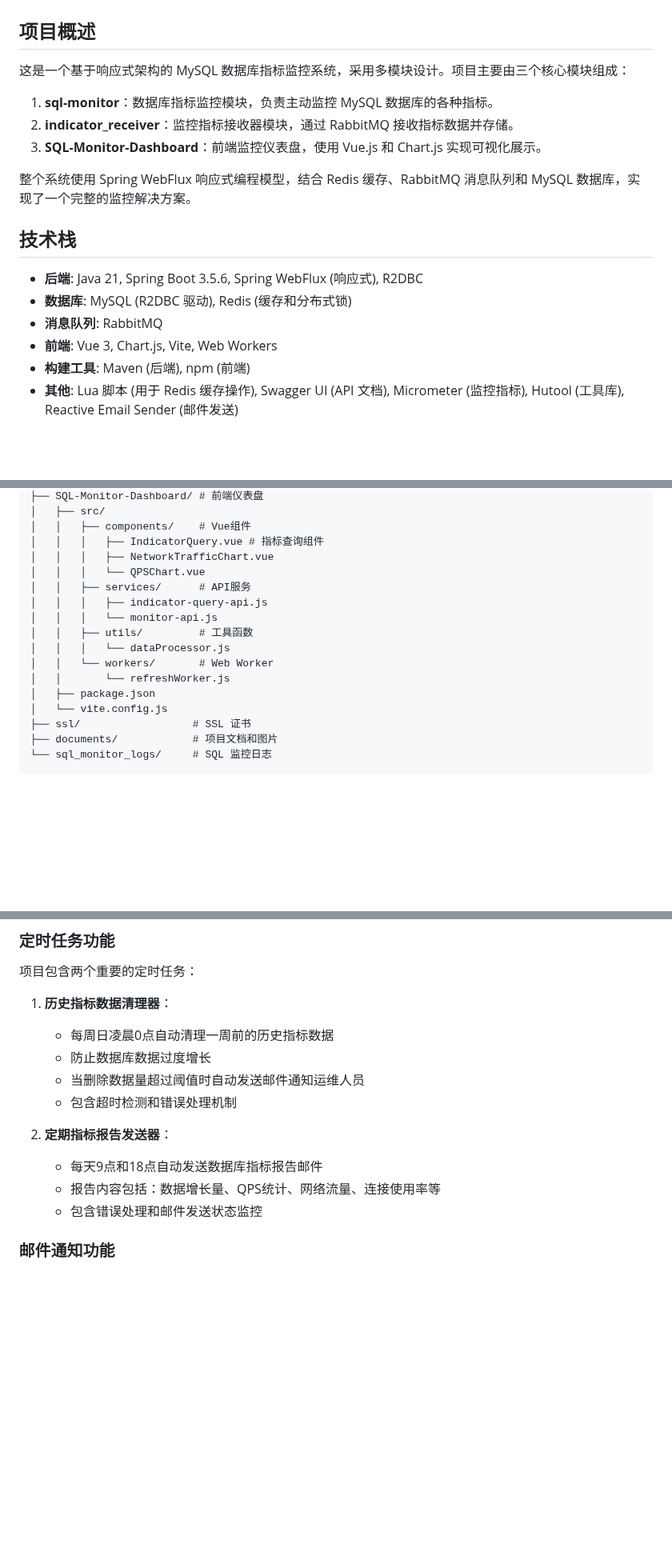
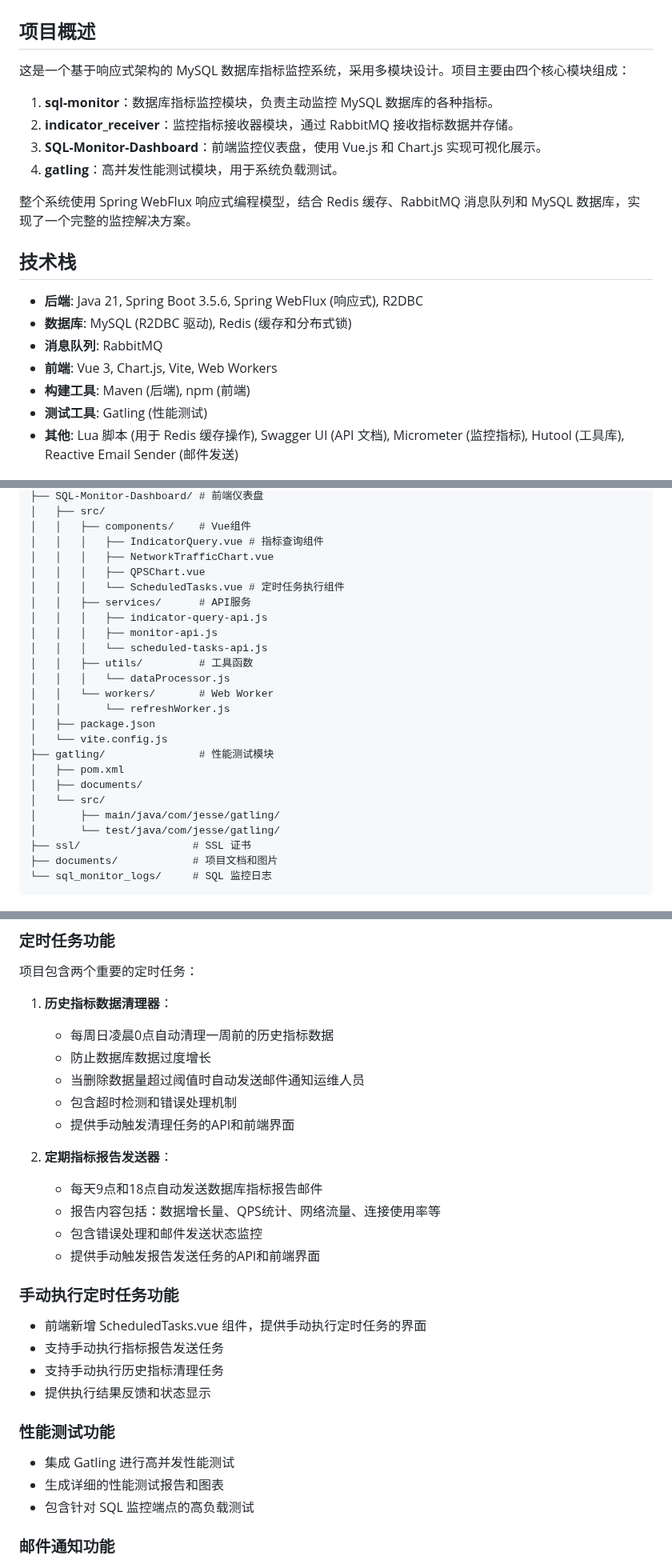
Before and after one commit to JesseZ332623/Project-SQL-Monitor, a Markdown page: IFLOW.md, 3 parts joined by grey strips. Shown at 80% size. GitHub-like rendering; blank space fills up the shorter version.

Commit message:
Project-SQL-Monitor 项目上下文，由 IFLOW 重新分析。

```diff
--- a/IFLOW.md
+++ b/IFLOW.md
@@ -2,11 +2,12 @@
 
 ## 项目概述
 
-这是一个基于响应式架构的 MySQL 数据库指标监控系统，采用多模块设计。项目主要由三个核心模块组成：
+这是一个基于响应式架构的 MySQL 数据库指标监控系统，采用多模块设计。项目主要由四个核心模块组成：
 
 1. **sql-monitor**：数据库指标监控模块，负责主动监控 MySQL 数据库的各种指标。
 2. **indicator_receiver**：监控指标接收器模块，通过 RabbitMQ 接收指标数据并存储。
 3. **SQL-Monitor-Dashboard**：前端监控仪表盘，使用 Vue.js 和 Chart.js 实现可视化展示。
+4. **gatling**：高并发性能测试模块，用于系统负载测试。
 
 整个系统使用 Spring WebFlux 响应式编程模型，结合 Redis 缓存、RabbitMQ 消息队列和 MySQL 数据库，实现了一个完整的监控解决方案。
 
@@ -17,6 +18,7 @@
 - **消息队列**: RabbitMQ
 - **前端**: Vue 3, Chart.js, Vite, Web Workers
 - **构建工具**: Maven (后端), npm (前端)
+- **测试工具**: Gatling (性能测试)
 - **其他**: Lua 脚本 (用于 Redis 缓存操作), Swagger UI (API 文档), Micrometer (监控指标), Hutool (工具库), Reactive Email Sender (邮件发送)
 
 ## 项目架构
@@ -176,16 +193,24 @@ Project-SQL-Monitor/
 │   │   ├── components/    # Vue组件
 │   │   │   ├── IndicatorQuery.vue # 指标查询组件
 │   │   │   ├── NetworkTrafficChart.vue
-│   │   │   └── QPSChart.vue
+│   │   │   ├── QPSChart.vue
+│   │   │   └── ScheduledTasks.vue # 定时任务执行组件
 │   │   ├── services/      # API服务
 │   │   │   ├── indicator-query-api.js
-│   │   │   └── monitor-api.js
+│   │   │   ├── monitor-api.js
+│   │   │   └── scheduled-tasks-api.js
 │   │   ├── utils/         # 工具函数
 │   │   │   └── dataProcessor.js
 │   │   └── workers/       # Web Worker
 │   │       └── refreshWorker.js
 │   ├── package.json
 │   └── vite.config.js
+├── gatling/               # 性能测试模块
+│   ├── pom.xml
+│   ├── documents/
+│   └── src/
+│       ├── main/java/com/jesse/gatling/
+│       └── test/java/com/jesse/gatling/
 ├── ssl/                  # SSL 证书
 ├── documents/            # 项目文档和图片
 └── sql_monitor_logs/     # SQL 监控日志
@@ -229,11 +254,24 @@ Project-SQL-Monitor/
    - 防止数据库数据过度增长
    - 当删除数据量超过阈值时自动发送邮件通知运维人员
    - 包含超时检测和错误处理机制
+   - 提供手动触发清理任务的API和前端界面
 
 2. **定期指标报告发送器**：
    - 每天9点和18点自动发送数据库指标报告邮件
    - 报告内容包括：数据增长量、QPS统计、网络流量、连接使用率等
    - 包含错误处理和邮件发送状态监控
+   - 提供手动触发报告发送任务的API和前端界面
+
+### 手动执行定时任务功能
+- 前端新增 ScheduledTasks.vue 组件，提供手动执行定时任务的界面
+- 支持手动执行指标报告发送任务
+- 支持手动执行历史指标清理任务
+- 提供执行结果反馈和状态显示
+
+### 性能测试功能
+- 集成 Gatling 进行高并发性能测试
+- 生成详细的性能测试报告和图表
+- 包含针对 SQL 监控端点的高负载测试
 
 ### 邮件通知功能
 - 自动发送历史数据清理报告邮件
```
Also changed, not shown: other parts of IFLOW.md (+18 -1 lines).
